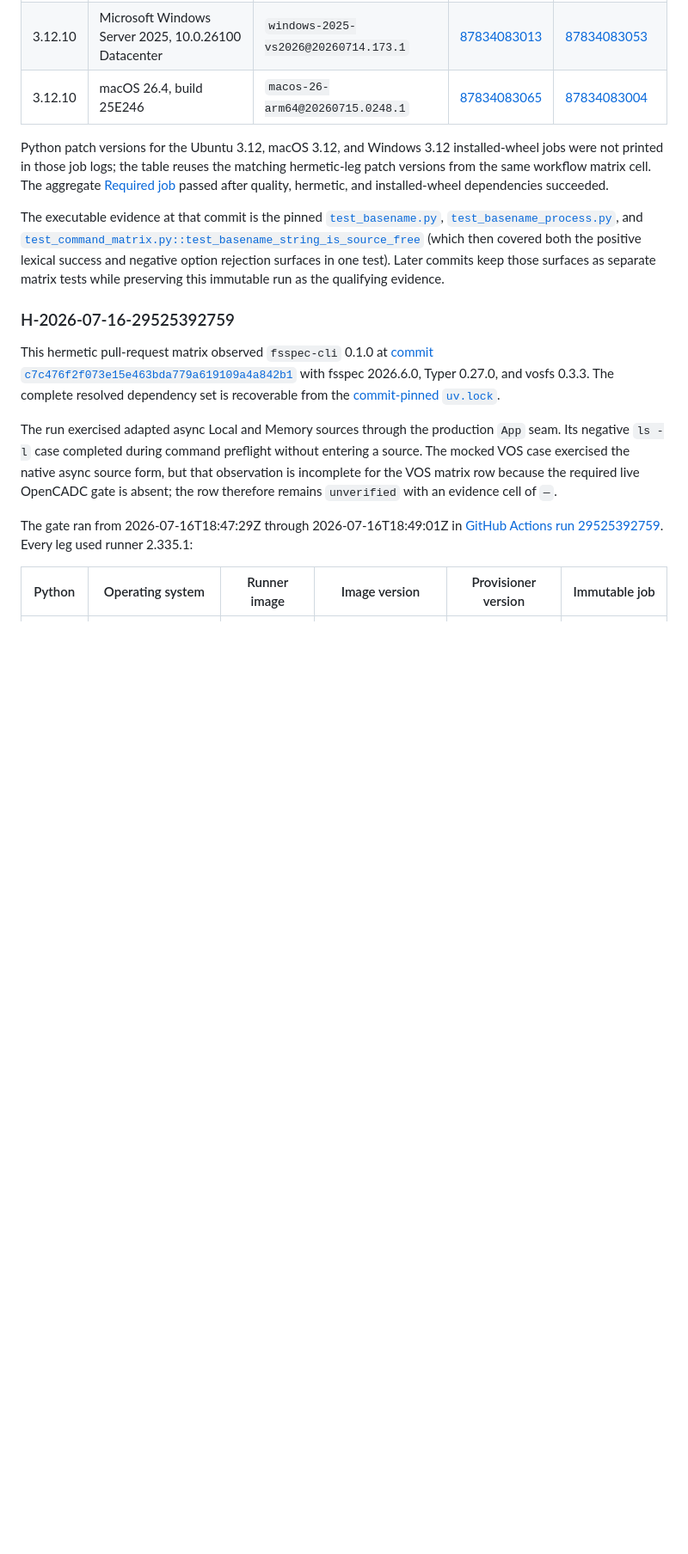
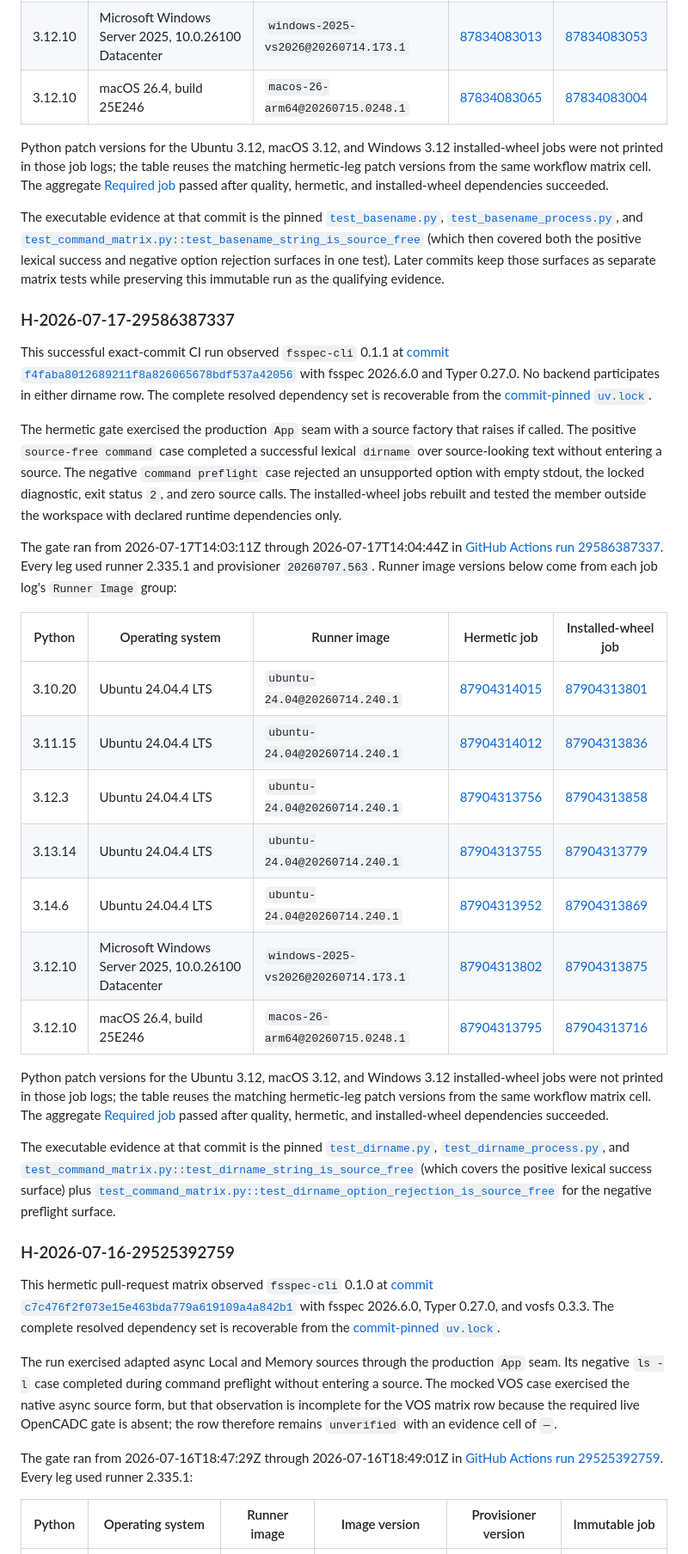
Before and after one commit to shinybrar/vosfs, a Markdown page: docs/design/fsspec-cli-tested-command-matrix.md, the part around one of its changes. Shown at 86% size. Rendered like a GitHub page; blank space fills up the shorter version.

```diff
--- a/docs/design/fsspec-cli-tested-command-matrix.md
+++ b/docs/design/fsspec-cli-tested-command-matrix.md
@@ -320,6 +320,53 @@ and
 (which then covered both the positive lexical success and negative option
 rejection surfaces in one test). Later commits keep those surfaces as separate
 matrix tests while preserving this immutable run as the qualifying evidence.
+
+### H-2026-07-17-29586387337
+
+This successful exact-commit CI run observed `fsspec-cli` 0.1.1 at
+[commit `f4faba8012689211f8a826065678bdf537a42056`](https://github.com/shinybrar/vosfs/commit/f4faba8012689211f8a826065678bdf537a42056)
+with fsspec 2026.6.0 and Typer 0.27.0. No backend participates in either
+dirname row. The complete resolved dependency set is recoverable from the
+[commit-pinned `uv.lock`](https://github.com/shinybrar/vosfs/blob/f4faba8012689211f8a826065678bdf537a42056/uv.lock).
+
+The hermetic gate exercised the production `App` seam with a source factory
+that raises if called. The positive `source-free command` case completed a
+successful lexical `dirname` over source-looking text without entering a
+source. The negative `command preflight` case rejected an unsupported option
+with empty stdout, the locked diagnostic, exit status `2`, and zero source
+calls. The installed-wheel jobs rebuilt and tested the member outside the
+workspace with declared runtime dependencies only.
+
+The gate ran from 2026-07-17T14:03:11Z through 2026-07-17T14:04:44Z in
+[GitHub Actions run 29586387337](https://github.com/shinybrar/vosfs/actions/runs/29586387337).
+Every leg used runner 2.335.1 and provisioner `20260707.563`. Runner image
+versions below come from each job log's `Runner Image` group:
+
+| Python | Operating system | Runner image | Hermetic job | Installed-wheel job |
+| --- | --- | --- | --- | --- |
+| 3.10.20 | Ubuntu 24.04.4 LTS | `ubuntu-24.04@20260714.240.1` | [87904314015](https://github.com/shinybrar/vosfs/actions/runs/29586387337/job/87904314015) | [87904313801](https://github.com/shinybrar/vosfs/actions/runs/29586387337/job/87904313801) |
+| 3.11.15 | Ubuntu 24.04.4 LTS | `ubuntu-24.04@20260714.240.1` | [87904314012](https://github.com/shinybrar/vosfs/actions/runs/29586387337/job/87904314012) | [87904313836](https://github.com/shinybrar/vosfs/actions/runs/29586387337/job/87904313836) |
+| 3.12.3 | Ubuntu 24.04.4 LTS | `ubuntu-24.04@20260714.240.1` | [87904313756](https://github.com/shinybrar/vosfs/actions/runs/29586387337/job/87904313756) | [87904313858](https://github.com/shinybrar/vosfs/actions/runs/29586387337/job/87904313858) |
+| 3.13.14 | Ubuntu 24.04.4 LTS | `ubuntu-24.04@20260714.240.1` | [87904313755](https://github.com/shinybrar/vosfs/actions/runs/29586387337/job/87904313755) | [87904313779](https://github.com/shinybrar/vosfs/actions/runs/29586387337/job/87904313779) |
+| 3.14.6 | Ubuntu 24.04.4 LTS | `ubuntu-24.04@20260714.240.1` | [87904313952](https://github.com/shinybrar/vosfs/actions/runs/29586387337/job/87904313952) | [87904313869](https://github.com/shinybrar/vosfs/actions/runs/29586387337/job/87904313869) |
+| 3.12.10 | Microsoft Windows Server 2025, 10.0.26100 Datacenter | `windows-2025-vs2026@20260714.173.1` | [87904313802](https://github.com/shinybrar/vosfs/actions/runs/29586387337/job/87904313802) | [87904313875](https://github.com/shinybrar/vosfs/actions/runs/29586387337/job/87904313875) |
+| 3.12.10 | macOS 26.4, build 25E246 | `macos-26-arm64@20260715.0248.1` | [87904313795](https://github.com/shinybrar/vosfs/actions/runs/29586387337/job/87904313795) | [87904313716](https://github.com/shinybrar/vosfs/actions/runs/29586387337/job/87904313716) |
+
+Python patch versions for the Ubuntu 3.12, macOS 3.12, and Windows 3.12
+installed-wheel jobs were not printed in those job logs; the table reuses the
+matching hermetic-leg patch versions from the same workflow matrix cell. The
+aggregate
+[Required job](https://github.com/shinybrar/vosfs/actions/runs/29586387337/job/87904647449)
+passed after quality, hermetic, and installed-wheel dependencies succeeded.
+
+The executable evidence at that commit is the pinned
+[`test_dirname.py`](https://github.com/shinybrar/vosfs/blob/f4faba8012689211f8a826065678bdf537a42056/src/fsspec-cli/tests/test_dirname.py),
+[`test_dirname_process.py`](https://github.com/shinybrar/vosfs/blob/f4faba8012689211f8a826065678bdf537a42056/src/fsspec-cli/tests/test_dirname_process.py),
+and
+[`test_command_matrix.py::test_dirname_string_is_source_free`](https://github.com/shinybrar/vosfs/blob/f4faba8012689211f8a826065678bdf537a42056/src/fsspec-cli/tests/test_command_matrix.py)
+(which covers the positive lexical success surface) plus
+[`test_command_matrix.py::test_dirname_option_rejection_is_source_free`](https://github.com/shinybrar/vosfs/blob/f4faba8012689211f8a826065678bdf537a42056/src/fsspec-cli/tests/test_command_matrix.py)
+for the negative preflight surface.
 
 ### H-2026-07-16-29525392759
 
```
Also changed, not shown: other parts of docs/design/fsspec-cli-tested-command-matrix.md (+2 -2 lines), .superpowers/sdd/task-125-report.md (added, +74 -0 lines).
